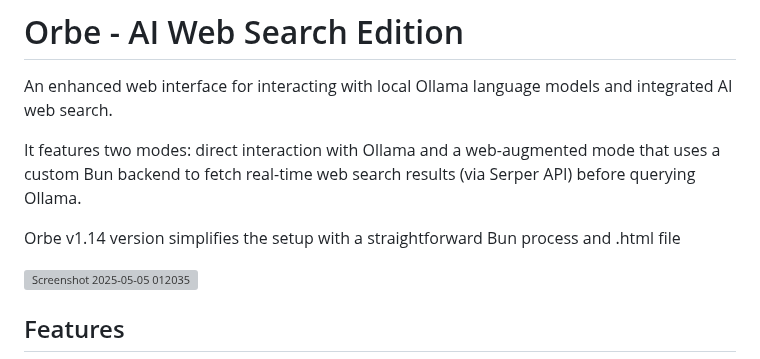
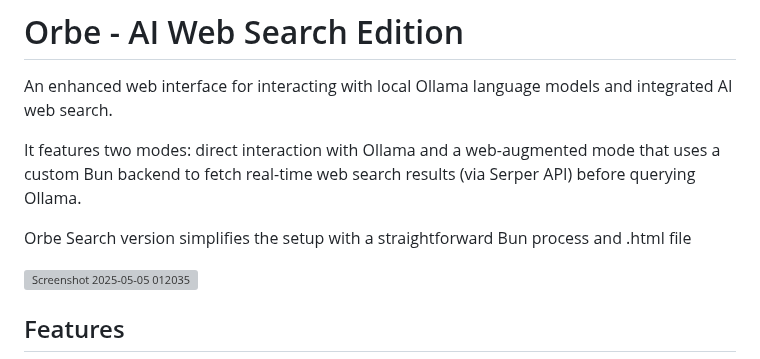
Before and after one commit to minimaxa1/Orbe, a Markdown page: README.md, the part around the change. Drawn GitHub-style; grey boxes are pictures that could not be loaded.

```diff
--- a/README.md
+++ b/README.md
@@ -4,7 +4,7 @@ An enhanced web interface for interacting with local Ollama language models and
 
 It features two modes: direct interaction with Ollama and a web-augmented mode that uses a custom Bun backend to fetch real-time web search results (via Serper API) before querying Ollama.
 
-Orbe v1.14 version simplifies the setup with a straightforward Bun process and .html file
+Orbe Search version simplifies the setup with a straightforward Bun process and .html file
 
 
 ![Screenshot 2025-05-05 012035](https://github.com/user-attachments/assets/5594e1f0-8ab4-46bc-bbf3-d1472ad71bdd)
```
